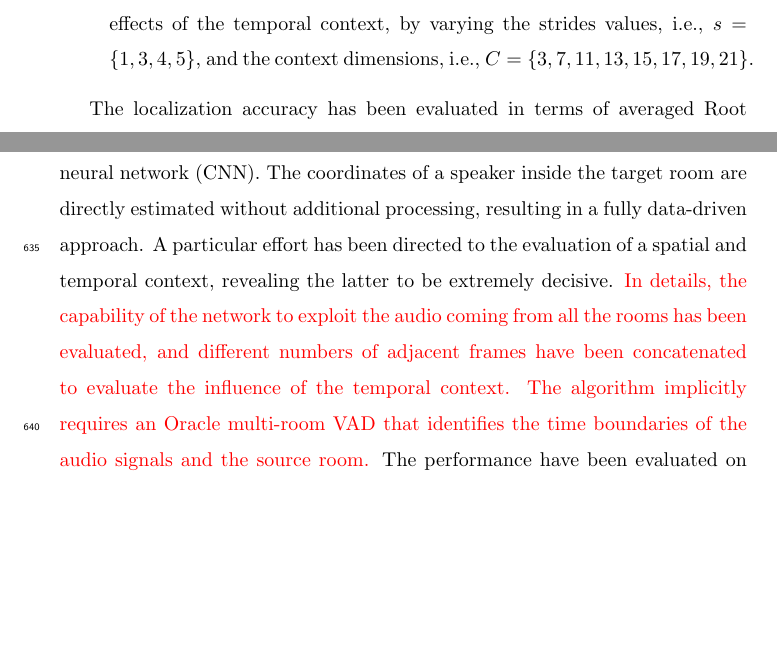
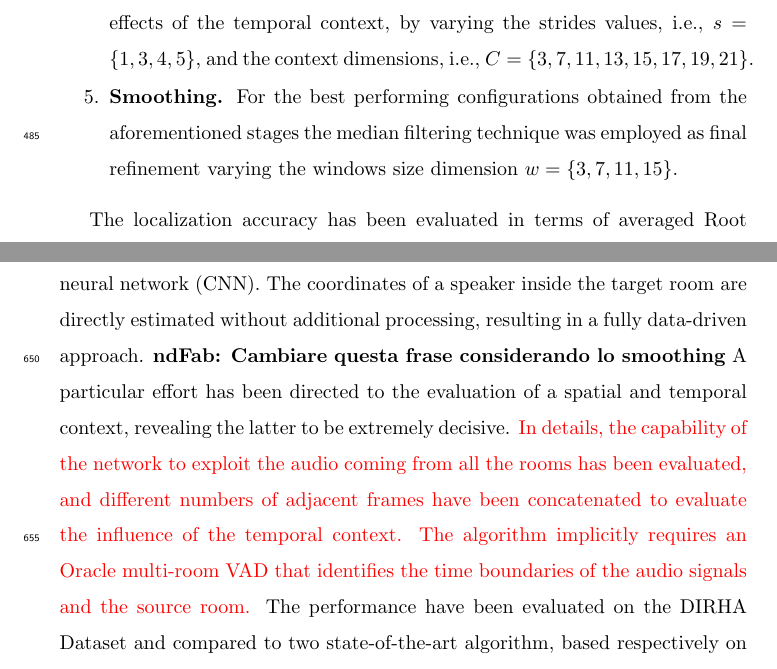
Before and after one commit to vespero89/Multiroom_SLOC_CS-L_review1, a LaTeX paper (M-SLOC_2016_ecrc-template.tex): two parts of pages 22 and 33 of 45 before the commit and two parts of pages 22 and 34 of 46 after it, joined at a grey line, cut so that both start at the same text, the shorter picture padded with empty space. Compiled offline with pdfLaTeX.

Commit message:
added smoothing description

```diff
--- a/M-SLOC_2016_ecrc-template.tex
+++ b/M-SLOC_2016_ecrc-template.tex
@@ -516,6 +521,7 @@ The selection of the most performing DNN-SLOC architecture has been carried out
 	%TODO cf. punto 6e) modifiche al testo
 	\item{\textbf{Network Size Selection.}} Another network size selection is then performed, having as input features the set of GCC-PHAT Patterns providing the best results in the previous step.
 	\item{\textbf{Temporal Context Selection.}} Here the objective is evaluating the effects of the temporal context, by varying the strides values, i.e., $s=\{1,3,4,5\}$, and the context dimensions, i.e., $C=\{3,7,11,13,15,17,19,21\}$.
+	\item{\textbf{Smoothing.}} For the best performing configurations obtained from the aforementioned stages the median filtering technique was employed as final refinement varying the windows size dimension $w=\{3,7,11,15\}$.
 \end{enumerate}
 
 
@@ -1341,7 +1349,7 @@ SRP-SLOC & $5.09 \cdot 10^9$  & $6.59 \cdot 10^9 $ &  $5.09 \cdot 10^9$ &  $6.59
 \section{Conclusion and Outlook}
 \label{sec:concl}
 
-In this paper, a DNN-based approach for speaker localization in a multi-room domestic environment has been proposed and an extensive evaluation of the performance has been performed. The neural network employs GCC-PHAT Patterns as input features, obtained by combining the signals acquired with several microphone pairs. Hence, two different neural network architectures have been investigated, the multi layer perceptron (MLP) and the convolutional neural network (CNN). The coordinates of a speaker inside the target room are directly estimated without additional processing, resulting in a fully data-driven approach.
+In this paper, a DNN-based approach for speaker localization in a multi-room domestic environment has been proposed and an extensive evaluation of the performance has been performed. The neural network employs GCC-PHAT Patterns as input features, obtained by combining the signals acquired with several microphone pairs. Hence, two different neural network architectures have been investigated, the multi layer perceptron (MLP) and the convolutional neural network (CNN). The coordinates of a speaker inside the target room are directly estimated without additional processing, resulting in a fully data-driven approach. \textbf{ndFab: Cambiare questa frase considerando lo smoothing}
 A particular effort has been directed to the evaluation of a spatial and temporal context, revealing the latter to be extremely decisive. \textcolor{red}{In details, the capability of the network to exploit the audio coming from all the rooms has been evaluated, and different numbers of adjacent frames have been concatenated to evaluate the influence of the temporal context.}
 %%
 \textcolor{red}{The algorithm implicitly requires an Oracle multi-room VAD that identifies the time boundaries of the audio signals and the source room.} The performance have been evaluated on the DIRHA Dataset and compared to two state-of-the-art algorithm, based respectively on Crosspower Spectrum Phase estimation (CSP-SLOC) and on Steered Response Power (SRP-SLOC).
```
Also changed, not shown: M-SLOC_2016_ecrc-template.tex (9 more changed lines).
